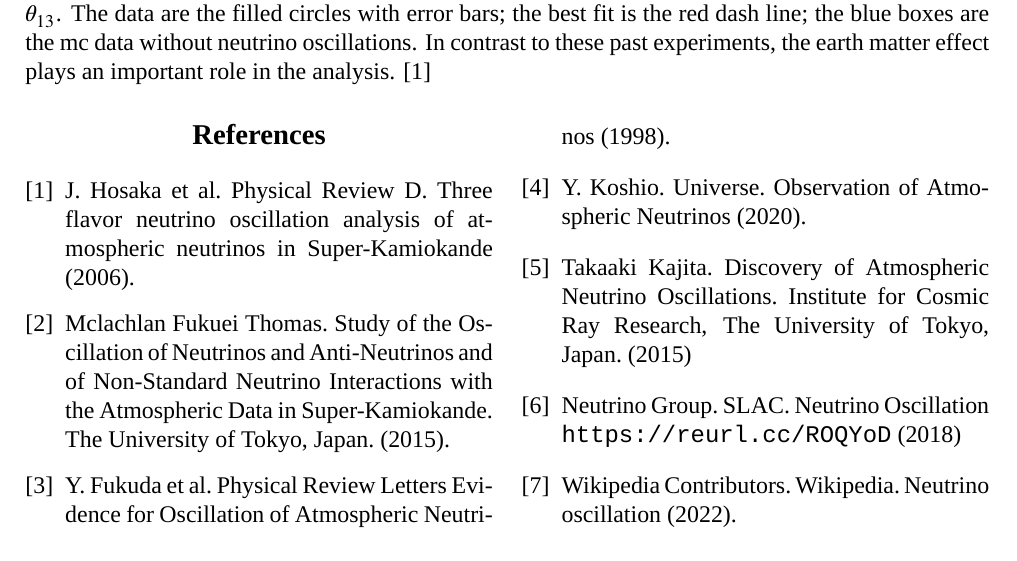
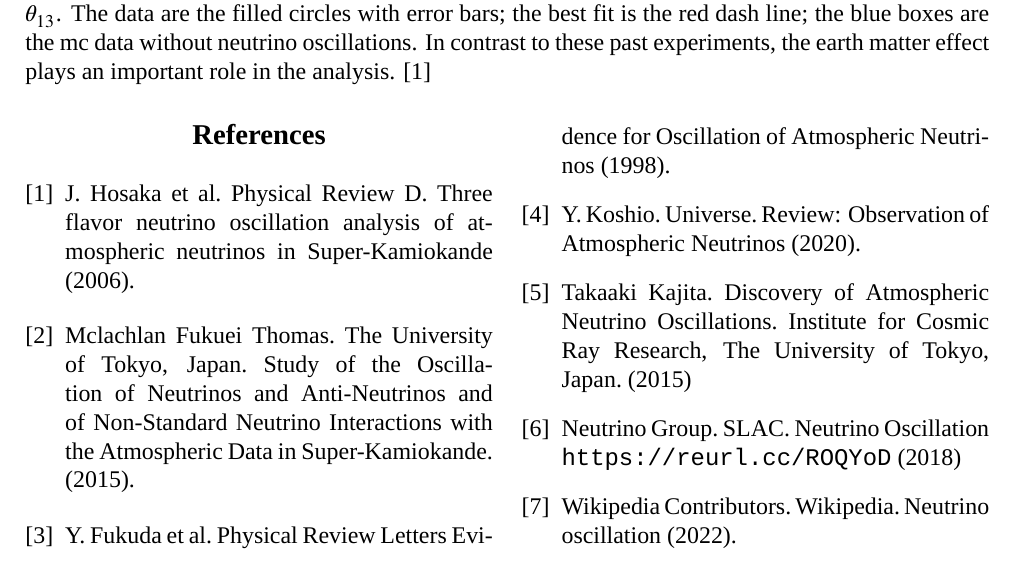
Before and after one commit to yygarypeng/collider-physics-final, a LaTeX document (TeX/main.tex): part of page 5 of 5, cut so that both start at the same text. Compiled offline with XeLaTeX; a missing font is replaced by an installed copy or a similar font.

Commit message:
amend some typo ans citations, finish the report.

```diff
--- a/TeX/main.tex
+++ b/TeX/main.tex
@@ -261,10 +261,10 @@
 	%Each item starts with a \bibitem{} command and the details thereafter.
 
     \bibitem{SKexp} J. Hosaka et al. Physical Review D. Three flavor neutrino oscillation analysis of atmospheric neutrinos in Super-Kamiokande (2006).
-    \bibitem{AtoNeu} Mclachlan Fukuei Thomas. Study of the Oscillation of Neutrinos and Anti-Neutrinos and of Non-Standard Neutrino Interactions with the Atmospheric Data in Super-Kamiokande. The University of Tokyo, Japan. (2015).
+    \bibitem{AtoNeu} Mclachlan Fukuei Thomas. The University of Tokyo, Japan. Study of the Oscillation of Neutrinos and Anti-Neutrinos and of Non-Standard Neutrino Interactions with the Atmospheric Data in Super-Kamiokande. (2015).
     \bibitem{SKinfo} Y. Fukuda et al. Physical Review Letters Evidence for Oscillation of Atmospheric Neutrinos (1998).
-    \bibitem{dect}Y. Koshio. Universe. Observation of Atmospheric Neutrinos (2020).
-    \bibitem{}Takaaki Kajita. Discovery of Atmospheric Neutrino Oscillations. Institute for Cosmic Ray Research, The University of Tokyo, Japan. (2015)
+    \bibitem{dect}Y. Koshio. Universe. Review: Observation of Atmospheric Neutrinos (2020).
+    \bibitem{Nobel}Takaaki Kajita. Discovery of Atmospheric Neutrino Oscillations. Institute for Cosmic Ray Research, The University of Tokyo, Japan. (2015)
     \bibitem{Fermilab} Neutrino Group. SLAC. Neutrino Oscillation \url{https://reurl.cc/ROQYoD} (2018)
     \bibitem{wiki} Wikipedia Contributors. Wikipedia. Neutrino oscillation (2022).
 
```
Also changed, not shown: TeX/main.pdf, TeX/main.tex (2 more changed lines).
